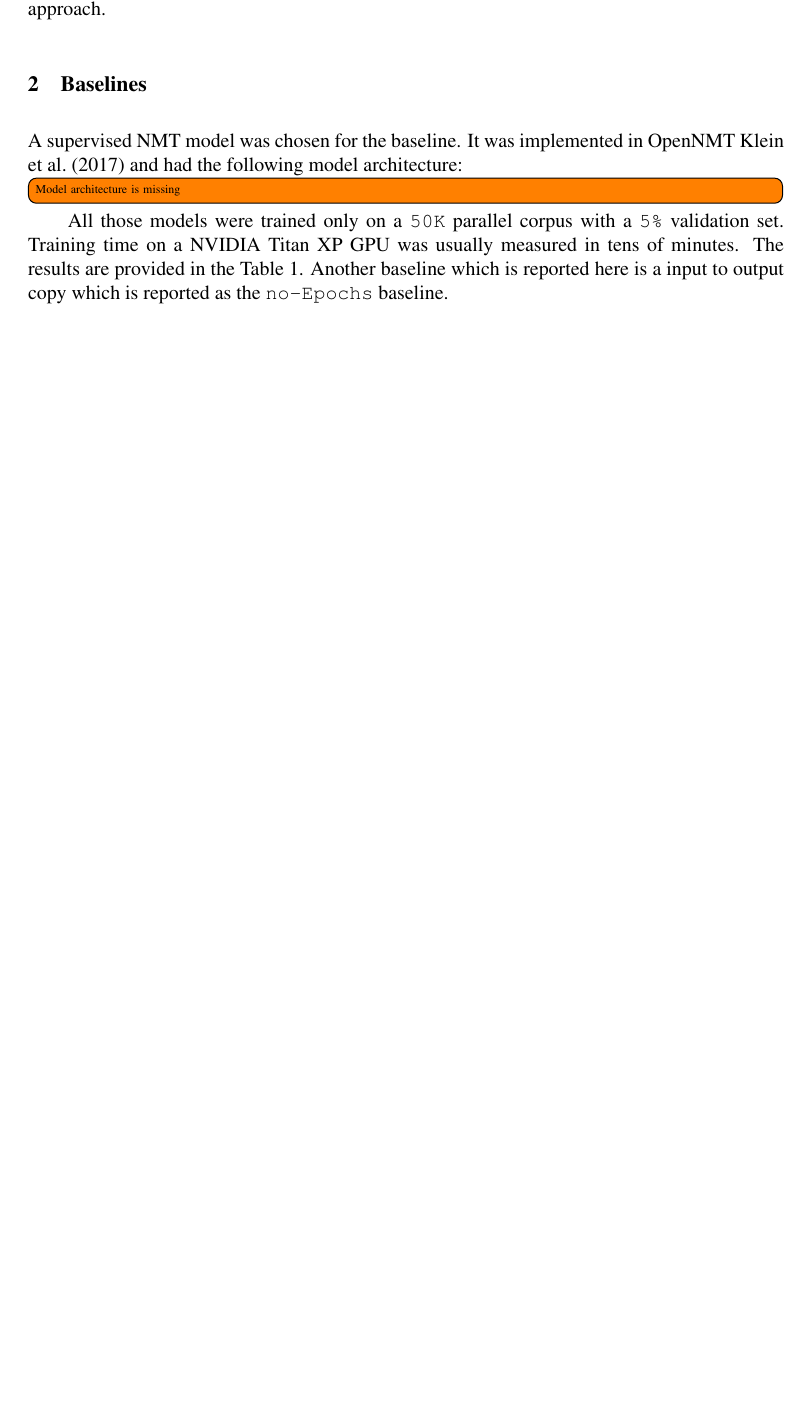
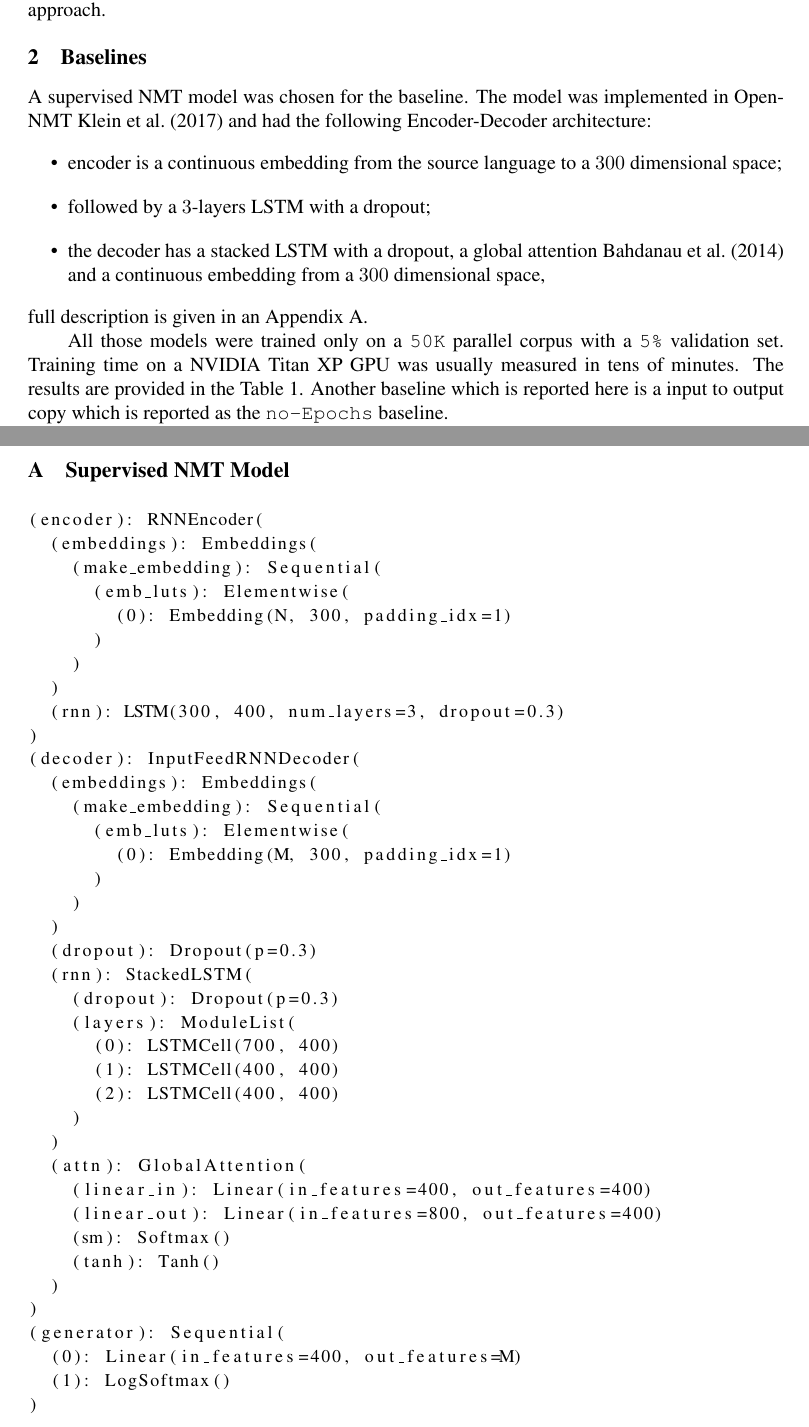
Before and after one commit to aoboturov/loresmt-nlprocessing, a LaTeX paper (paper/mtsummit2015.tex): part of page 1 of 4 before the commit and two parts of pages 1 and 4 of 4 after it, the two joined at a grey line, cut so that both start at the same text, the shorter picture padded with empty space. Compiled offline with pdfLaTeX.

Commit message:
Described supervised model architecture.

```diff
--- a/paper/mtsummit2015.tex
+++ b/paper/mtsummit2015.tex
@@ -9,6 +9,8 @@
 \usepackage{multirow}
 \usepackage[dvipsnames]{xcolor}  % Coloured text etc.
 \usepackage[colorinlistoftodos,prependcaption,textsize=tiny]{todonotes}
+\usepackage{listings}
+\usepackage{color}
 
 \newcommand{\confname}{AMTA 2018}
 \newcommand{\website}{\protect\url{https://sites.google.com/view/loresmt/}}
@@ -55,9 +57,13 @@ Finally, in Section~\ref{sec:nonoblivious} we are investigating whether prior kn
 \label{sect:baselines}
 
 A supervised NMT model was chosen for the baseline.
-It was implemented in OpenNMT~\cite{opennmt} and had the following model architecture:
-
-\todo[inline]{Model architecture is missing}
+The model was implemented in OpenNMT~\cite{opennmt} and had the following Encoder-Decoder architecture:
+\begin{itemize}
+\item encoder is a continuous embedding from the source language to a $300$ dimensional space;
+\item followed by a $3$-layers LSTM with a dropout;
+\item the decoder has a stacked LSTM with a dropout, a global attention \cite{bahdanau2014neural} and a continuous embedding from a $300$ dimensional space,
+\end{itemize}
+full description is given in an Appendix~\ref{appendix:supervised}.
 
 All those models were trained only on a {\tt 50K} parallel corpus with a {\tt 5\%} validation set.
 Training time on a NVIDIA Titan XP GPU was usually measured in tens of minutes.
@@ -243,5 +211,49 @@ the figures and tables below the body, using 10-point text.
 \bibliographystyle{apalike}
 \bibliography{mtsummit2015}
 
+\begin{appendices}
+\section{Supervised NMT Model}
+\label{appendix:supervised}
+\begin{lstlisting}
+(encoder): RNNEncoder(
+  (embeddings): Embeddings(
+    (make_embedding): Sequential(
+      (emb_luts): Elementwise(
+        (0): Embedding(N, 300, padding_idx=1)
+      )
+    )
+  )
+  (rnn): LSTM(300, 400, num_layers=3, dropout=0.3)
+)
+(decoder): InputFeedRNNDecoder(
+  (embeddings): Embeddings(
+    (make_embedding): Sequential(
+      (emb_luts): Elementwise(
+        (0): Embedding(M, 300, padding_idx=1)
+      )
+    )
+  )
+  (dropout): Dropout(p=0.3)
+  (rnn): StackedLSTM(
+    (dropout): Dropout(p=0.3)
+    (layers): ModuleList(
+      (0): LSTMCell(700, 400)
+      (1): LSTMCell(400, 400)
+      (2): LSTMCell(400, 400)
+    )
+  )
+  (attn): GlobalAttention(
+    (linear_in): Linear(in_features=400, out_features=400)
+    (linear_out): Linear(in_features=800, out_features=400)
+    (sm): Softmax()
+    (tanh): Tanh()
+  )
+)
+(generator): Sequential(
+  (0): Linear(in_features=400, out_features=M)
+  (1): LogSoftmax()
+)
+\end{lstlisting}
+\end{appendices}
 
 \end{document}
```
Also changed, not shown: paper/mtsummit2015.bib (+9 -9 lines), README.md, paper/mtsummit2015.tex (46 more changed lines), 1 other file.
